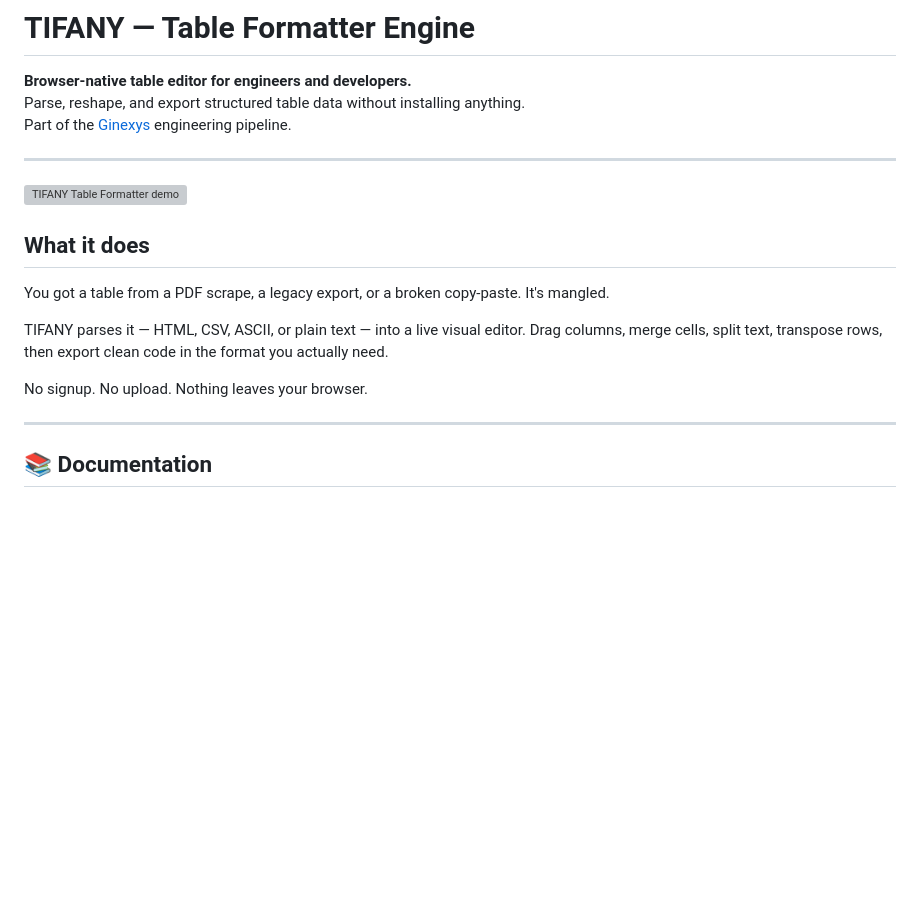
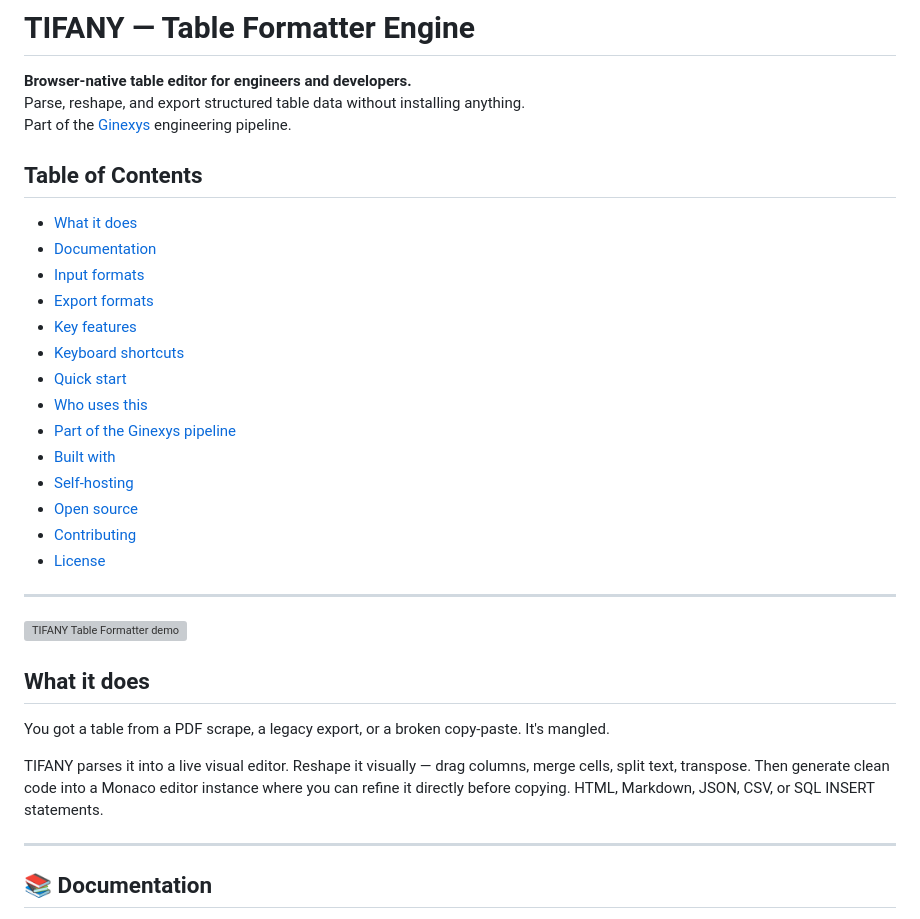
Before and after one commit to Bonzai2Carn/TIFANY, a Markdown page: README.md, the part around one of its changes. Drawn GitHub-style; blank space fills up the shorter version; grey boxes are pictures that could not be loaded.

Commit message:
updated the readme for the table of content

```diff
--- a/README.md
+++ b/README.md
@@ -3,6 +3,22 @@
 **Browser-native table editor for engineers and developers.**
 Parse, reshape, and export structured table data without installing anything.
 Part of the [Ginexys](https://ginexys.com) engineering pipeline.
+
+## Table of Contents
+- [What it does](#what-it-does)
+- [Documentation](#-documentation)
+- [Input formats](#input-formats)
+- [Export formats](#export-formats)
+- [Key features](#key-features)
+- [Keyboard shortcuts](#keyboard-shortcuts)
+- [Quick start](#quick-start)
+- [Who uses this](#who-uses-this)
+- [Part of the Ginexys pipeline](#part-of-the-ginexys-pipeline)
+- [Built with](#built-with)
+- [Self-hosting](#self-hosting)
+- [Open source](#open-source)
+- [Contributing](#contributing)
+- [License](#license)
 
 ---
 
@@ -10,11 +26,14 @@ Part of the [Ginexys](https://ginexys.com) engineering pipeline.
 
 ## What it does
 
-You got a table from a PDF scrape, a legacy export, or a broken copy-paste. It's mangled.
+You got a table from a PDF scrape, a legacy export,
+or a broken copy-paste. It's mangled.
 
-TIFANY parses it — HTML, CSV, ASCII, or plain text — into a live visual editor. Drag columns, merge cells, split text, transpose rows, then export clean code in the format you actually need.
-
-No signup. No upload. Nothing leaves your browser.
+TIFANY parses it into a live visual editor. Reshape it
+visually — drag columns, merge cells, split text, transpose.
+Then generate clean code into a Monaco editor instance where
+you can refine it directly before copying. HTML, Markdown,
+JSON, CSV, or SQL INSERT statements.
 
 ---
 
```
Also changed, not shown: other parts of README.md (+1 -1 lines).
